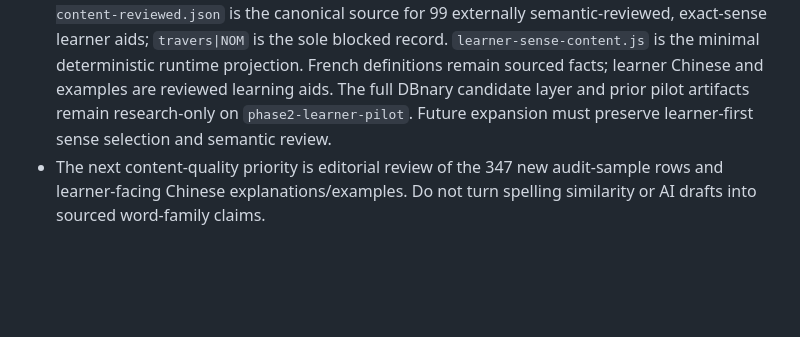
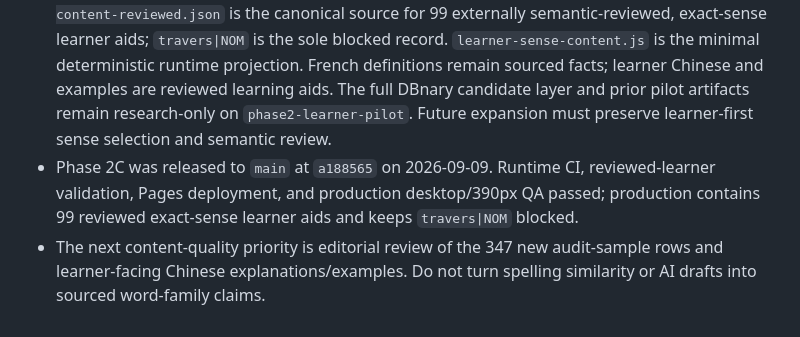
Before and after one commit to JinyanShao/wordcloud, a Markdown page: docs/AI_HANDOFF.md, the part around the change. GitHub-like rendering; blank space fills up the shorter version.

Commit message:
Record Phase 2C release

```diff
--- a/docs/AI_HANDOFF.md
+++ b/docs/AI_HANDOFF.md
@@ -21,4 +21,5 @@
 - GitHub Pages was published from `main` at `15ced88` on 2026-09-07.  Runtime CI and deployment succeeded; the production site was checked with accent-insensitive `ecole` search and the `école` family.  The browser console has only a non-functional missing `favicon.ico` 404.
 - Phase 1 deterministic learner content was published from `main` at `18330a2` on 2026-09-08.  Runtime CI and Pages deployment succeeded; production verification confirmed loading, search, the family sidebar, `同结构的其他词族`, and `learner-content.js` on desktop and a 390px mobile viewport.
 - Phase 2C production integration is prepared on `phase2-main-integration`: `data/learner-sense-content-reviewed.json` is the canonical source for 99 externally semantic-reviewed, exact-sense learner aids; `travers|NOM` is the sole blocked record.  `learner-sense-content.js` is the minimal deterministic runtime projection.  French definitions remain sourced facts; learner Chinese and examples are reviewed learning aids.  The full DBnary candidate layer and prior pilot artifacts remain research-only on `phase2-learner-pilot`.  Future expansion must preserve learner-first sense selection and semantic review.
+- Phase 2C was released to `main` at `a188565` on 2026-09-09.  Runtime CI, reviewed-learner validation, Pages deployment, and production desktop/390px QA passed; production contains 99 reviewed exact-sense learner aids and keeps `travers|NOM` blocked.
 - The next content-quality priority is editorial review of the 347 new audit-sample rows and learner-facing Chinese explanations/examples.  Do not turn spelling similarity or AI drafts into sourced word-family claims.
```
